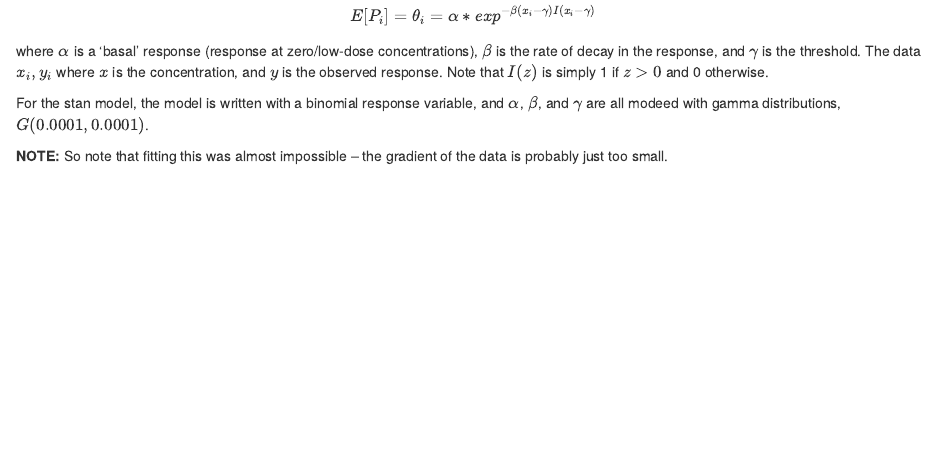
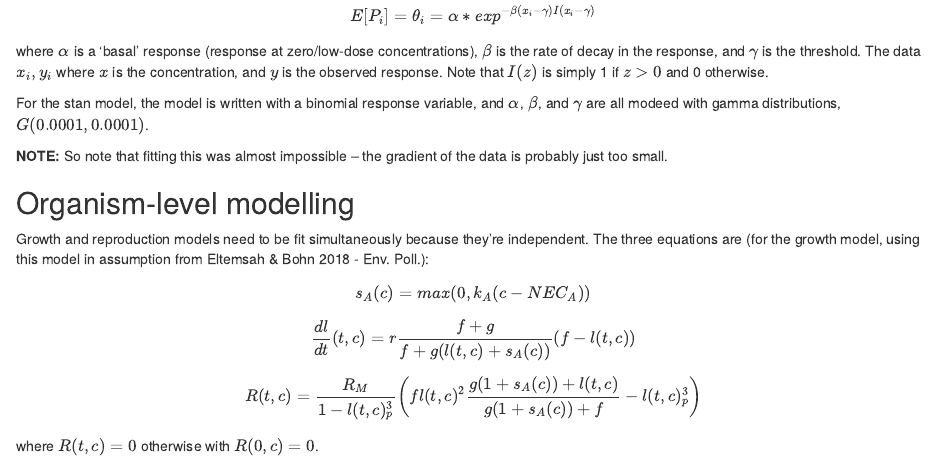
Before and after one commit to colebrookson/microplastics-daphnia-dynamics, an R Markdown document (code/analysis_outline.Rmd): the page in a window 1100 px wide, from 3290 px down. Rendered offline with R 4.5, knitr and Pandoc, with nearby package versions.

Commit message:
start organism stan code

```diff
--- a/code/analysis_outline.Rmd
+++ b/code/analysis_outline.Rmd
@@ -121,3 +121,12 @@ where $\alpha$ is a 'basal' response (response at zero/low-dose concentrations),
 For the stan model, the model is written with a binomial response variable, and $\alpha$, $\beta$, and $\gamma$ are all modeed with gamma distributions, $G(0.0001, 0.0001)$.
 
 **NOTE:** So note that fitting this was almost impossible -- the gradient of the data is probably just too small.
+
+## Organism-level modelling
+
+Growth and reproduction models need to be fit simultaneously because they're independent. The three equations are (for the growth model, using this model in assumption from Eltemsah & Bohn 2018 - Env. Poll.):
+
+$$s_A(c) = max(0, k_A(c - NEC_A))$$
+$$\frac{dl}{dt}(t,c) = r\frac{f+g}{f + g(l(t,c)+s_A(c))}(f-l(t,c))$$
+$$R(t, c) = \frac{R_M}{1-l(t,c)^3_p} \left( fl(t,c)^2\frac{g(1+s_A(c)) + l(t,c)}{g(1+s_A(c)) + f}-l(t,c)^3_p\right)$$
+where $R(t,c) = 0$ otherwise with $R(0,c) = 0$.
```
Also changed, not shown: code/organism_modeling.R (added, +22 -0 lines), 1 other file.
